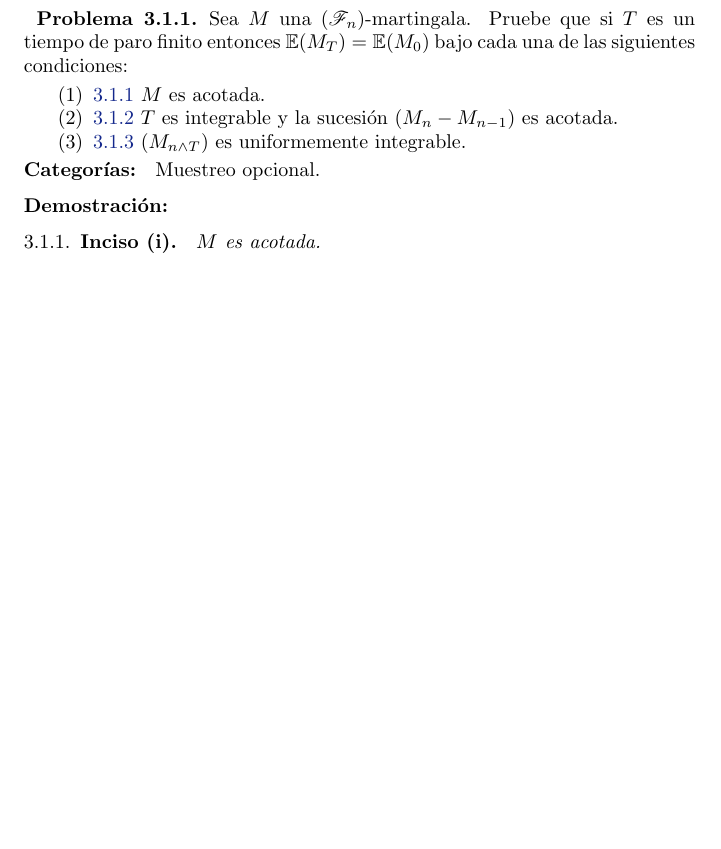
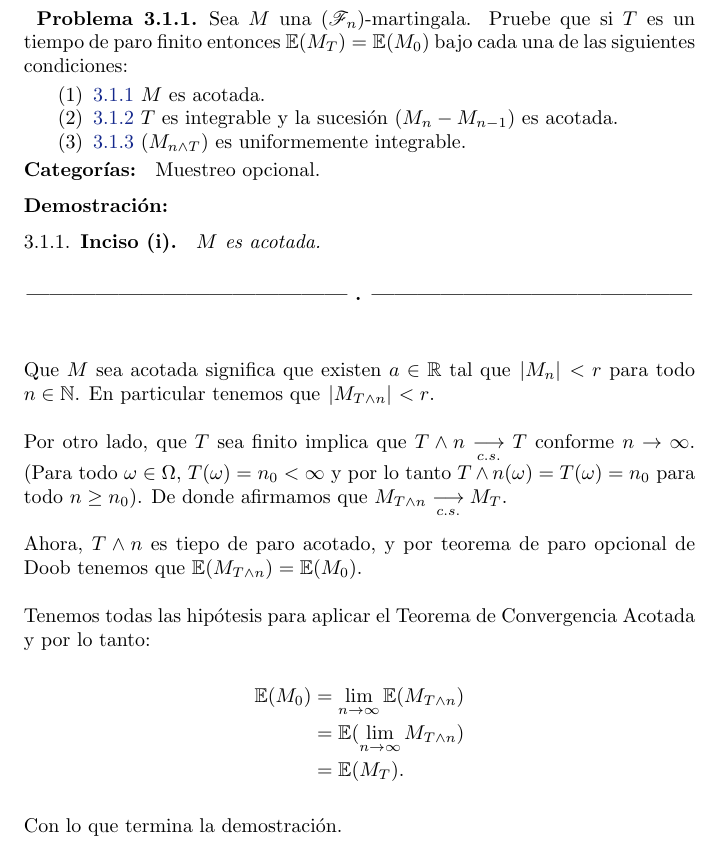
Before and after one commit to bloodyvesp/stocasticprocesses, a LaTeX problem sheet (tareas.tex, which reads tarea3/problema3_1/inciso3_1_1.tex): part of page 73 of 93, cut so that both start at the same text, the shorter picture padded with empty space. Compiled offline with pdfLaTeX.

Commit message:
Terminando de demostrar 3.1.1.

```diff
--- a/tarea3/problema3_1/inciso3_1_1.tex
+++ b/tarea3/problema3_1/inciso3_1_1.tex
@@ -1,3 +1,25 @@
 \emph{
     $M$ es acotada.
 }
+
+\afterstatement\par\null
+
+Que $M$ sea acotada significa que existen $a \in  \R$ tal que $\abs{M_n} < r$ para todo $n \in \N$. En particular
+tenemos que $\abs{M_{T \wedge n}} < r$.\par\null
+
+Por otro lado, que $T$ sea finito implica que $T \wedge n  \underset{c.s.}\longrightarrow T$ conforme $n \rightarrow \infty$.
+(Para todo $\omega \in \Omega$, $T(\omega) = n_0 < \infty$ y por lo tanto $T \wedge n (\omega) = T(\omega) = n_0$ para todo
+$n \geq n_0$). De donde afirmamos que $M_{T \wedge n} \underset{c.s.}\longrightarrow M_T$. \par\null
+
+Ahora, $T \wedge n$ es tiepo de paro acotado, y por teorema de paro opcional de Doob tenemos que
+$\E(M_{T \wedge n}) = \E(M_0)$.\par\null
+
+Tenemos todas las hipótesis para aplicar el Teorema de Convergencia Acotada y por lo tanto:
+
+\begin{align}
+    \E(M_0)     &=  \lim_{n \rightarrow \infty} \E(M_{T \wedge n})     \\
+                &=  \E(\lim_{n \rightarrow \infty} M_{T \wedge n})     \\
+                &=  \E(M_T).
+\end{align}\par\null
+
+Con lo que termina la demostración.
```
